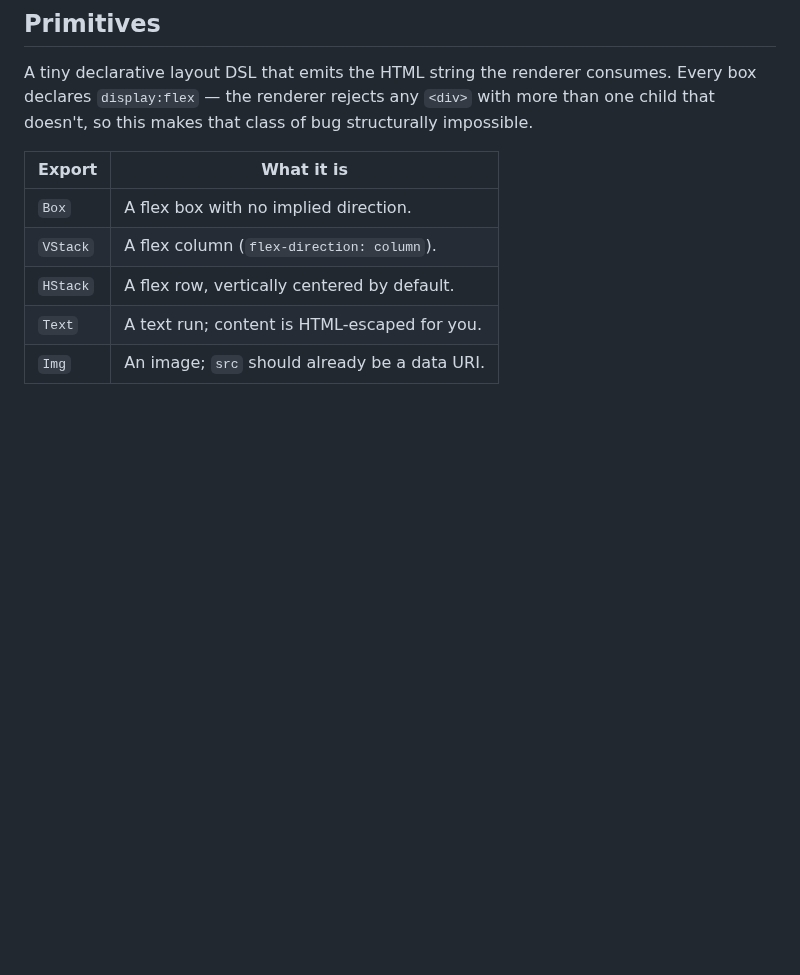
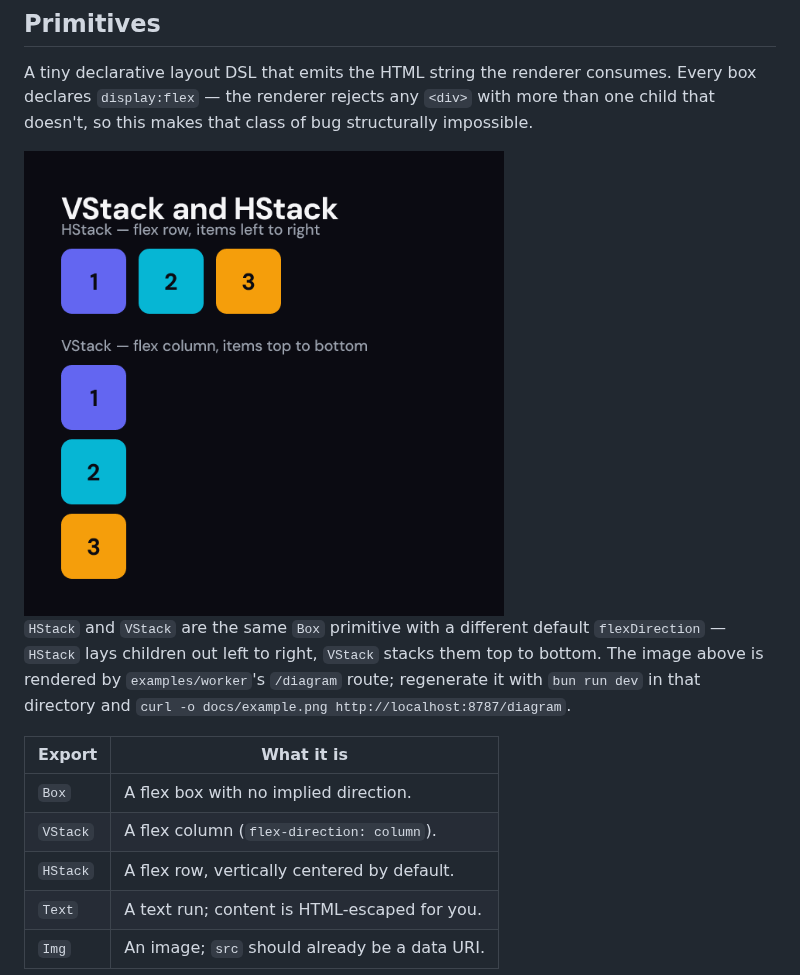
Before and after one commit to officialunofficial/og, a Markdown page: README.md, the part around the change. Drawn GitHub-style; pictures changed too: docs/example.png (added); blank space fills up the shorter version.

```diff
--- a/README.md
+++ b/README.md
@@ -44,6 +44,14 @@ A tiny declarative layout DSL that emits the HTML string the renderer
 consumes. Every box declares `display:flex` — the renderer rejects any `<div>`
 with more than one child that doesn't, so this makes that class of bug
 structurally impossible.
+
+<img src="docs/example.png" alt="An HStack laying three colored swatches out in a row, and a VStack stacking the same three swatches in a column" width="480" />
+
+`HStack` and `VStack` are the same `Box` primitive with a different default
+`flexDirection` — `HStack` lays children out left to right, `VStack` stacks
+them top to bottom. The image above is rendered by `examples/worker`'s
+`/diagram` route; regenerate it with `bun run dev` in that directory and
+`curl -o docs/example.png http://localhost:8787/diagram`.
 
 | Export   | What it is                                        |
 | -------- | -------------------------------------------------- |
```
Also changed, not shown: 1 other file.
